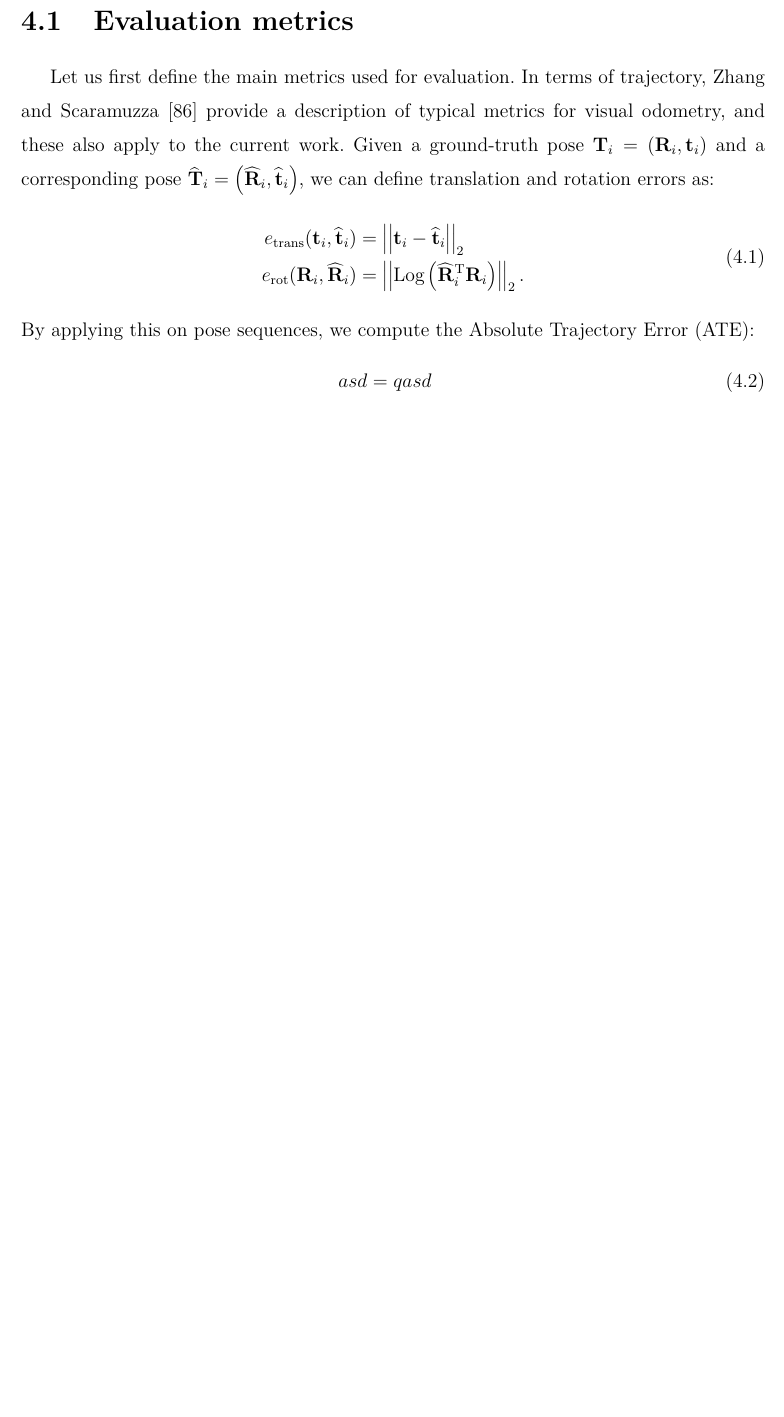
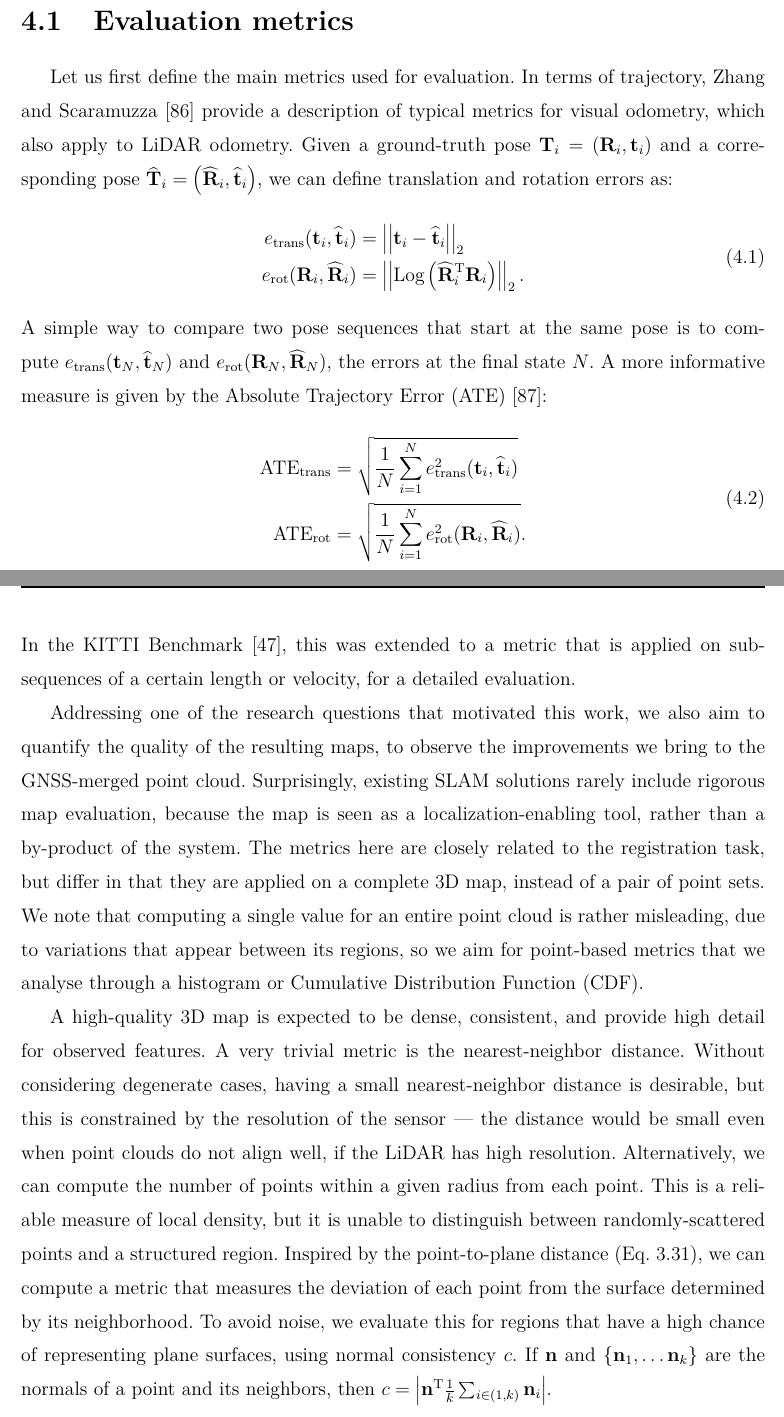
Before and after one commit to liviuflo/master-thesis, a LaTeX thesis (main.tex, which reads chapters/04_results.tex, elteikthesis.cls): part of page 39 of 55 before the commit and two parts of pages 39 and 40 of 56 after it, the two joined at a grey line, cut so that both start at the same text, the shorter picture padded with empty space. Compiled offline with pdfLaTeX.

Commit message:
evaluation metrics writing

```diff
--- a/chapters/04_results.tex
+++ b/chapters/04_results.tex
@@ -7,6 +5,6 @@ TODO write more
 
 \section{Evaluation metrics}
-Let us first define the main metrics used for evaluation. In terms of trajectory, Zhang and Scaramuzza \cite{zhang2018tutorial} provide a description of typical metrics for visual odometry, and these also apply to the current work. Given a ground-truth pose
+Let us first define the main metrics used for evaluation. In terms of trajectory, Zhang and Scaramuzza \cite{zhang2018tutorial} provide a description of typical metrics for visual odometry, which also apply to LiDAR odometry. Given a ground-truth pose
 $\pose_i = \left( \matR_i, \vect_i\right)$ and a corresponding pose
 $\widehat{\pose}_i = \left( \widehat{\matR}_i, \widehat{\vect}_i\right)$, we can define translation and rotation errors as:
 \begin{equation}
@@ -18,13 +16,24 @@ $\widehat{\pose}_i = \left( \widehat{\matR}_i, \widehat{\vect}_i\right)$, we can
         \eqdot
     \end{aligned}
 \end{equation}
-By applying this on pose sequences, we compute the \acrfull{ate}:
+A simple way to compare two pose sequences that start at the same pose is to compute $e_{\text{trans}}(\vect_N, \widehat{\vect}_N)$ and $e_{\text{rot}}(\matR_N, \widehat{\matR}_N)$, the errors at the final state $N$. A more informative measure is given by the \acrfull{ate} \cite{kummerle2009measuring}:
 \begin{equation}
     \begin{aligned}
-        asd & = qasd
+        \text{ATE}_{\text{trans}} & = \sqrt{\frac{1}{N}\sum_{i=1}^{N} e_{\text{trans}}^2(\vect_i, \widehat{\vect}_i)} \\
+        \text{ATE}_{\text{rot}}   & = \sqrt{\frac{1}{N}\sum_{i=1}^{N} e_{\text{rot}}^2(\matR_i, \widehat{\matR}_i )}
+        \eqdot
     \end{aligned}
 \end{equation}
+In the KITTI Benchmark \cite{geiger2012kitti}, this was extended to a metric that is applied on sub-sequences of a certain length or velocity, for a detailed evaluation.
 
+Addressing one of the research questions that motivated this work, we also aim to quantify the quality of the resulting maps, to observe the improvements we bring to the GNSS-merged point cloud. Surprisingly, existing SLAM solutions rarely include rigorous map evaluation, because the map is seen as a localization-enabling tool, rather than a by-product of the system.
+The metrics here are closely related to the registration task, but differ in that they are applied on a complete 3D map, instead of a pair of point sets. We note that computing a single value for an entire point cloud is rather misleading, due to variations that appear between its regions, so we aim for point-based metrics that we analyse through a histogram or \acrfull{cdf}.
+
+A high-quality 3D map is expected to be dense, consistent, and provide high detail for observed features. A very trivial metric is the nearest-neighbor distance. Without considering degenerate cases, having a small nearest-neighbor distance is desirable, but this is constrained by the resolution of the sensor --- the distance would be small even when point clouds do not align well, if the LiDAR has high resolution.
+Alternatively, we can compute the number of points within a given radius from each point. This is a reliable measure of local density, but it is unable to distinguish between randomly-scattered points and a structured region.
+Inspired by the point-to-plane distance (Eq.~\ref{eq:p2plane}), we can compute a metric that measures the deviation of each point from the surface determined by its neighborhood. To avoid noise, we evaluate this for regions that have a high chance of representing plane surfaces, using normal consistency $c$.
+If $\vecx{n}$ and \mbox{$\left\{\vecx{n}_1, \dots \vecx{n}_k\right\}$} are the normals of a point and its neighbors, then
+\mbox{$c = \modulus{\transpose{\vecx{n}} \frac{1}{k}\sum_{i \in (1, k)} \vecx{n}_i}$}.
 
 % Given a set of ground-truth poses
 % \mbox{$\mathcal{T} = \left\{ \pose_i \in \SE{3} : \pose_i = \left( \matR_i, \vect_i\right)\right\}$}, and a corresponding set of predicted poses
--- a/elteikthesis.cls
+++ b/elteikthesis.cls
@@ -352,6 +352,8 @@
 
 \newcommand{\normtwo}[1]{\left|\left|{#1}\right|\right|_2}
 \newcommand{\normm}[1]{\left|\left|{#1}\right|\right|}
+\newcommand{\modulus}[1]{\left|{#1}\right|}
+
 
 \newcommand{\eg}{e.g., }
 \newcommand{\ie}{i.e., }
--- a/main.tex
+++ b/main.tex
@@ -123,6 +123,7 @@ name={odometry},
 \newacronym{sfm2}{SfM}{Structure from Motion}
 \newacronym{svd}{SVD}{Singular Value Decomposition}
 \newacronym{ate}{ATE}{Absolute Trajectory Error}
+\newacronym{cdf}{CDF}{Cumulative Distribution Function}
 
 
 
```
Also changed, not shown: bibliography.bib (+10 -0 lines), chapters/02_review.tex (+1 -1 lines), chapters/03_methodology.tex (+1 -0 lines), main.pdf, chapters/04_results.tex (4 more changed lines).
